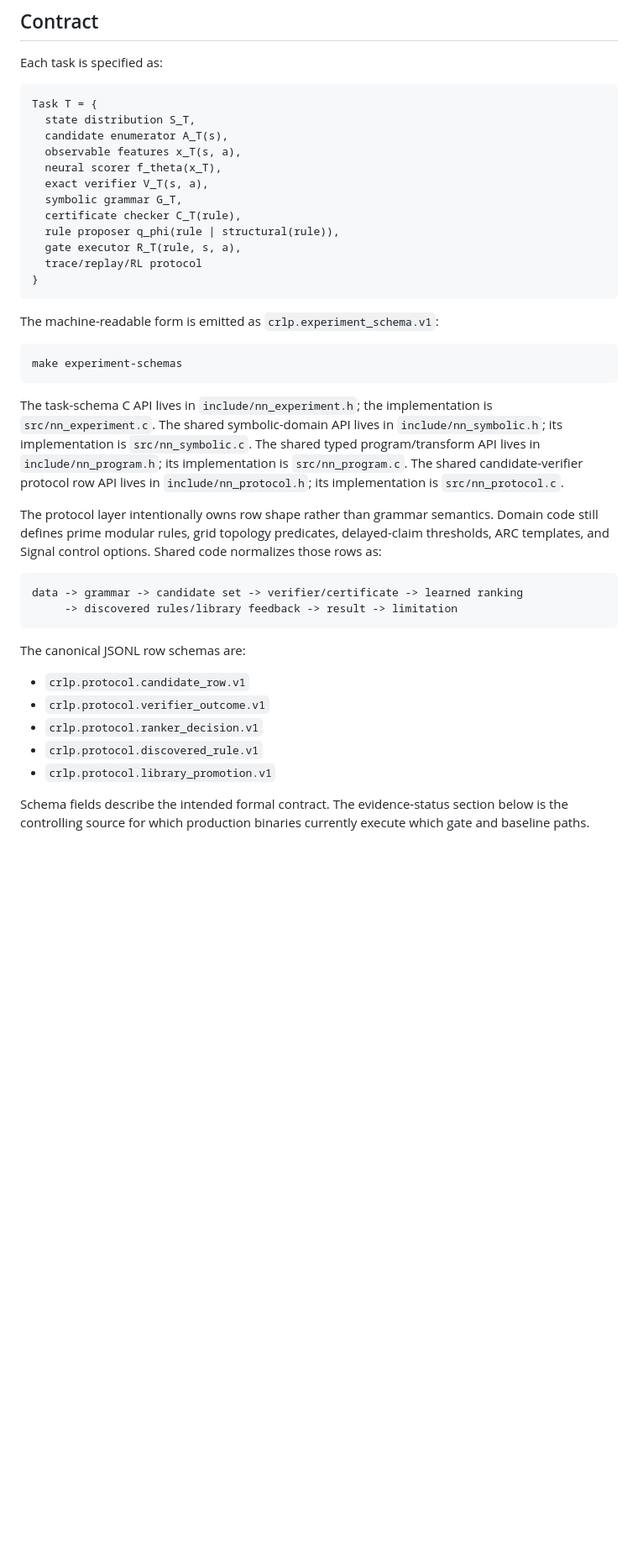
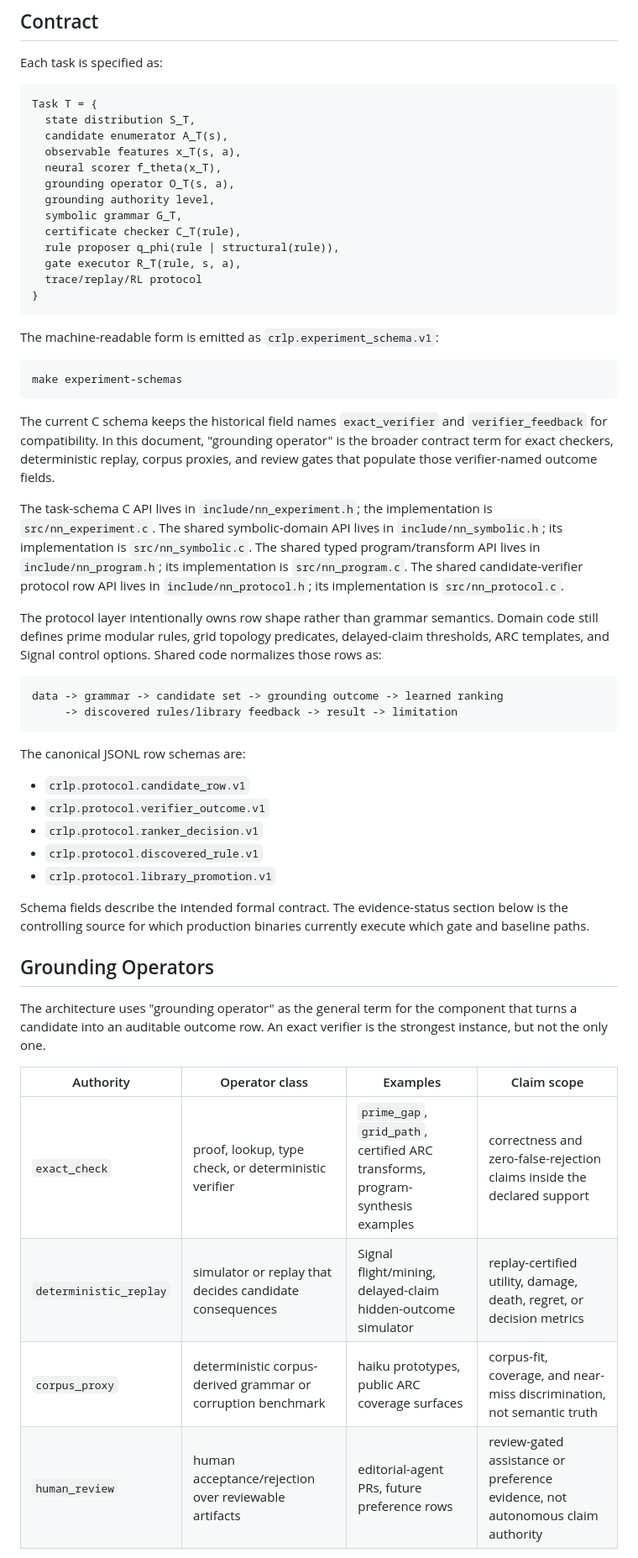
Before and after one commit to atimics/crlplrimes, a Markdown page: docs/experiment-schema.md, the part around one of its changes. Shown at 84% size. Drawn GitHub-style; blank space fills up the shorter version.

````diff
--- a/docs/experiment-schema.md
+++ b/docs/experiment-schema.md
@@ -45,7 +45,8 @@ Task T = {
   candidate enumerator A_T(s),
   observable features x_T(s, a),
   neural scorer f_theta(x_T),
-  exact verifier V_T(s, a),
+  grounding operator O_T(s, a),
+  grounding authority level,
   symbolic grammar G_T,
   certificate checker C_T(rule),
   rule proposer q_phi(rule | structural(rule)),
@@ -60,6 +61,11 @@ The machine-readable form is emitted as `crlp.experiment_schema.v1`:
 make experiment-schemas
 ```
 
+The current C schema keeps the historical field names `exact_verifier` and
+`verifier_feedback` for compatibility. In this document, "grounding operator" is
+the broader contract term for exact checkers, deterministic replay, corpus
+proxies, and review gates that populate those verifier-named outcome fields.
+
 The task-schema C API lives in `include/nn_experiment.h`; the implementation is
 `src/nn_experiment.c`. The shared symbolic-domain API lives in
 `include/nn_symbolic.h`; its implementation is `src/nn_symbolic.c`. The shared
@@ -73,7 +79,7 @@ delayed-claim thresholds, ARC templates, and Signal control options. Shared
 code normalizes those rows as:
 
 ```text
-data -> grammar -> candidate set -> verifier/certificate -> learned ranking
+data -> grammar -> candidate set -> grounding outcome -> learned ranking
      -> discovered rules/library feedback -> result -> limitation
 ```
 
@@ -88,3 +94,17 @@ The canonical JSONL row schemas are:
 Schema fields describe the intended formal contract. The evidence-status section
 below is the controlling source for which production binaries currently execute
 which gate and baseline paths.
+
+## Grounding Operators
+
+The architecture uses "grounding operator" as the general term for the component
+that turns a candidate into an auditable outcome row. An exact verifier is the
+strongest instance, but not the only one.
+
+| Authority | Operator class | Examples | Claim scope |
+| --- | --- | --- | --- |
+| `exact_check` | proof, lookup, type check, or deterministic verifier | `prime_gap`, `grid_path`, certified ARC transforms, program-synthesis examples | correctness and zero-false-rejection claims inside the declared support |
+| `deterministic_replay` | simulator or replay that decides candidate consequences | Signal flight/mining, delayed-claim hidden-outcome simulator | replay-certified utility, damage, death, regret, or decision metrics |
+| `corpus_proxy` | deterministic corpus-derived grammar or corruption benchmark | haiku prototypes, public ARC coverage surfaces | corpus-fit, coverage, and near-miss discrimination, not semantic truth |
+| `human_review` | human acceptance/rejection over reviewable artifacts | editorial-agent PRs, future preference rows | review-gated assistance or preference evidence, not autonomous claim authority |
+
````
Also changed, not shown: other parts of docs/experiment-schema.md (+26 -14 lines), README.md (+28 -16 lines), docs/grounding-operators.md (added, +68 -0 lines).
